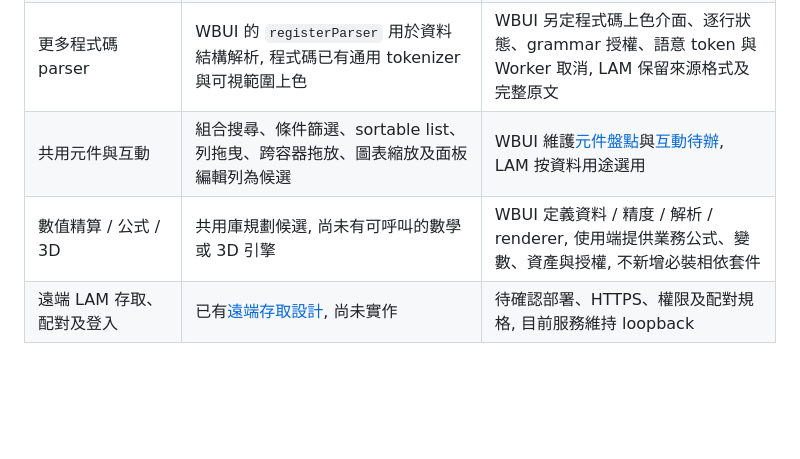
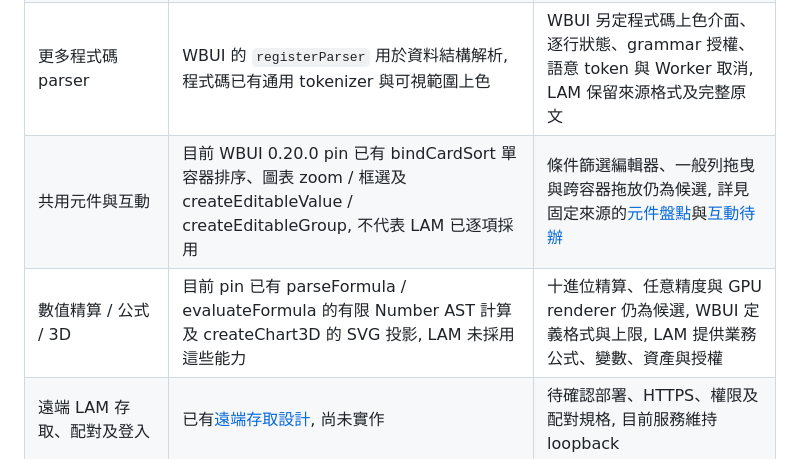
Before and after one commit to gaze9999/local-activity-monitor, a Markdown page: docs/features.md, the part around the change. GitHub-like rendering; blank space fills up the shorter version.

Commit message:
[docs] docs: 對齊共用能力與固定資產驗證

```diff
--- a/docs/features.md
+++ b/docs/features.md
@@ -53,8 +53,8 @@ LAM 讀取本機 Codex 與 MCP 紀錄, 提供活動、用量、操作及系統
 | TOML、XML、CSV / TSV 結構預覽 | 目前 WBUI 0.20.0 pin 提供安全 XML、CSV / TSV 與 TOML 子集, LAM 按需輸出由 parseData 解析 | 依選定格式與上限核對結構、原文及失敗回退, 不視為完整格式標準 |
 | SQL AST、完整 YAML 與 Markdown | 已有 SQL 排版、YAML 子集及 Markdown 預覽 | WBUI 依使用情境補齊 dialect、節點、source map 與格式規格 |
 | 更多程式碼 parser | WBUI 的 `registerParser` 用於資料結構解析, 程式碼已有通用 tokenizer 與可視範圍上色 | WBUI 另定程式碼上色介面、逐行狀態、grammar 授權、語意 token 與 Worker 取消, LAM 保留來源格式及完整原文 |
-| 共用元件與互動 | 組合搜尋、條件篩選、sortable list、列拖曳、跨容器拖放、圖表縮放及面板編輯列為候選 | WBUI 維護[元件盤點](https://github.com/gaze9999/workbench-ui/blob/f79ca1c76de900ceb1238c1b32a20753b1a2f335/docs/component-coverage.md)與[互動待辦](https://github.com/gaze9999/workbench-ui/blob/f79ca1c76de900ceb1238c1b32a20753b1a2f335/docs/interaction-roadmap.md), LAM 按資料用途選用 |
-| 數值精算 / 公式 / 3D | 共用庫規劃候選, 尚未有可呼叫的數學或 3D 引擎 | WBUI 定義資料 / 精度 / 解析 / renderer, 使用端提供業務公式、變數、資產與授權, 不新增必裝相依套件 |
+| 共用元件與互動 | 目前 WBUI 0.20.0 pin 已有 bindCardSort 單容器排序、圖表 zoom / 框選及 createEditableValue / createEditableGroup, 不代表 LAM 已逐項採用 | 條件篩選編輯器、一般列拖曳與跨容器拖放仍為候選, 詳見固定來源的[元件盤點](https://github.com/gaze9999/workbench-ui/blob/f79ca1c76de900ceb1238c1b32a20753b1a2f335/docs/component-coverage.md)與[互動待辦](https://github.com/gaze9999/workbench-ui/blob/f79ca1c76de900ceb1238c1b32a20753b1a2f335/docs/interaction-roadmap.md) |
+| 數值精算 / 公式 / 3D | 目前 pin 已有 parseFormula / evaluateFormula 的有限 Number AST 計算及 createChart3D 的 SVG 投影, LAM 未採用這些能力 | 十進位精算、任意精度與 GPU renderer 仍為候選, WBUI 定義格式與上限, LAM 提供業務公式、變數、資產與授權 |
 | 遠端 LAM 存取、配對及登入 | 已有[遠端存取設計](remote-access.md), 尚未實作 | 待確認部署、HTTPS、權限及配對規格, 目前服務維持 loopback |
 
 ## 待驗收
```
Also changed, not shown: docs/maintenance.md (+1 -0 lines).
